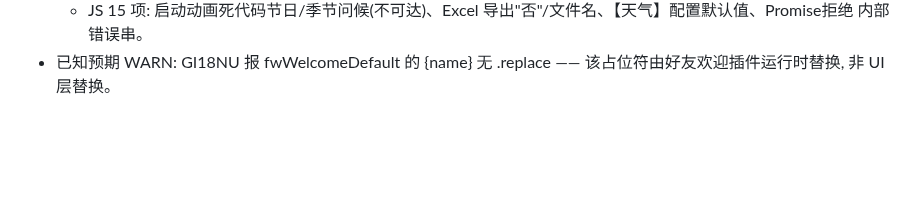
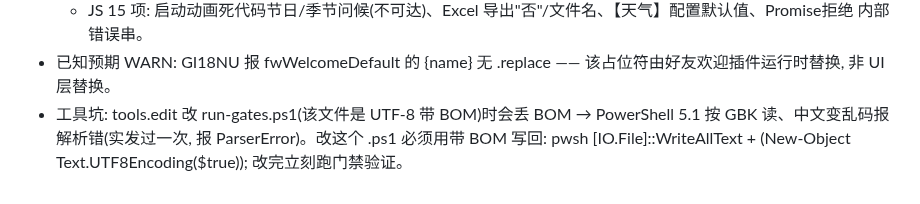
Before and after one commit to dkxfox/VRCLiveBoard, a Markdown page: docs/DEV-NOTES.md, the part around the change. GitHub-like rendering; blank space fills up the shorter version.

Commit message:
DEV-NOTES: 补记 tools.edit 丢 UTF-8 BOM 的工具坑

```diff
--- a/docs/DEV-NOTES.md
+++ b/docs/DEV-NOTES.md
@@ -205,3 +205,4 @@
   - HTML 30 项: 公告板计数/页码(renderBoard)、环境表(renderEnv)、变量下拉 13 项(buildBdVar)、预览空态(renderBdEditor)、主题名(setTheme)、语言下拉自名、初始公告板示例内容、<title>。
   - JS 15 项: 启动动画死代码节日/季节问候(不可达)、Excel 导出"否"/文件名、【天气】配置默认值、Promise拒绝 内部错误串。
 - 已知预期 WARN: GI18NU 报 fwWelcomeDefault 的 {name} 无 .replace —— 该占位符由好友欢迎插件运行时替换, 非 UI 层替换。
+- 工具坑: tools.edit 改 run-gates.ps1(该文件是 UTF-8 带 BOM)时会丢 BOM → PowerShell 5.1 按 GBK 读、中文变乱码报解析错(实发过一次, 报 ParserError)。改这个 .ps1 必须用带 BOM 写回: pwsh [IO.File]::WriteAllText + (New-Object Text.UTF8Encoding($true)); 改完立刻跑门禁验证。
```
